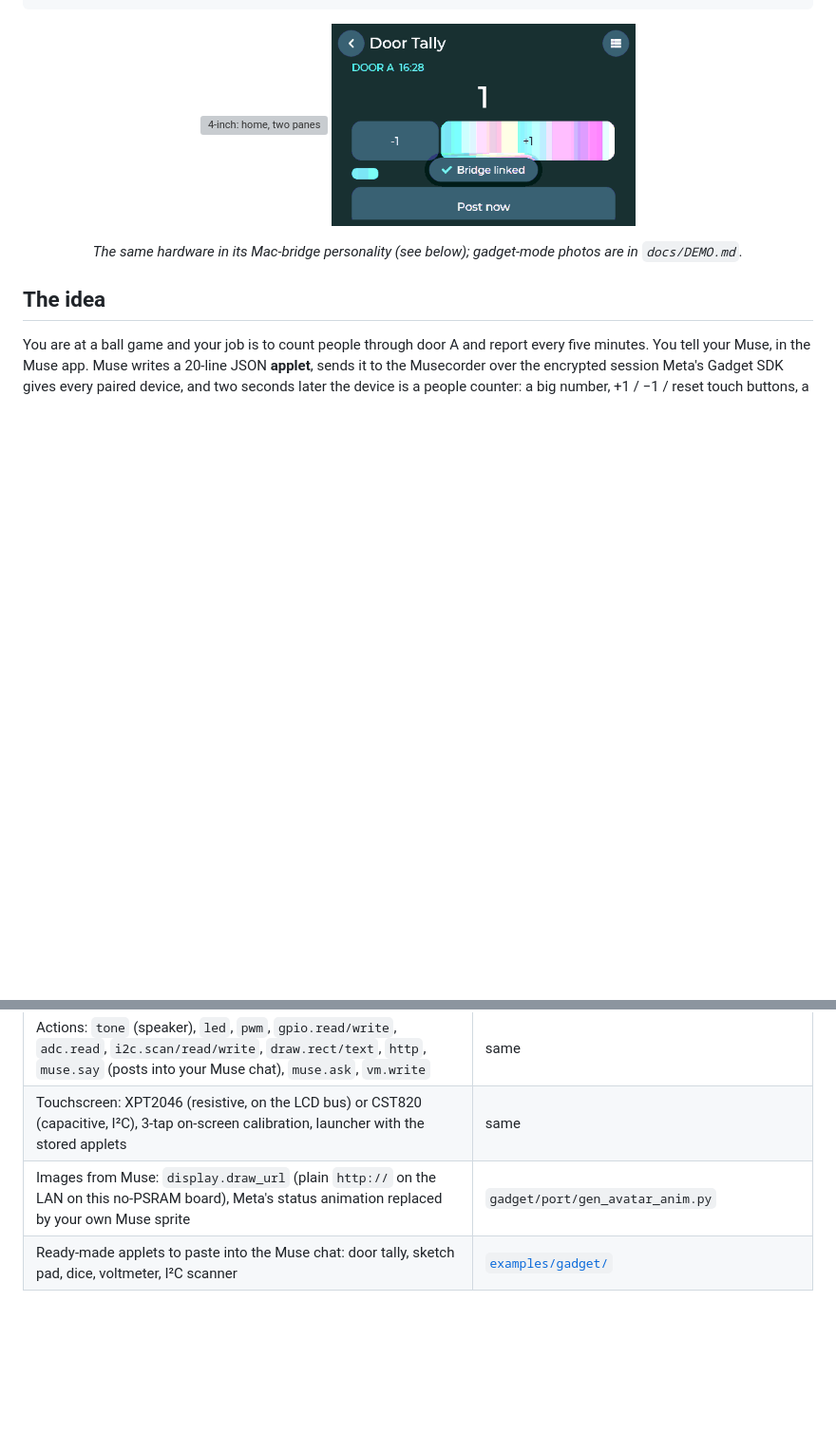
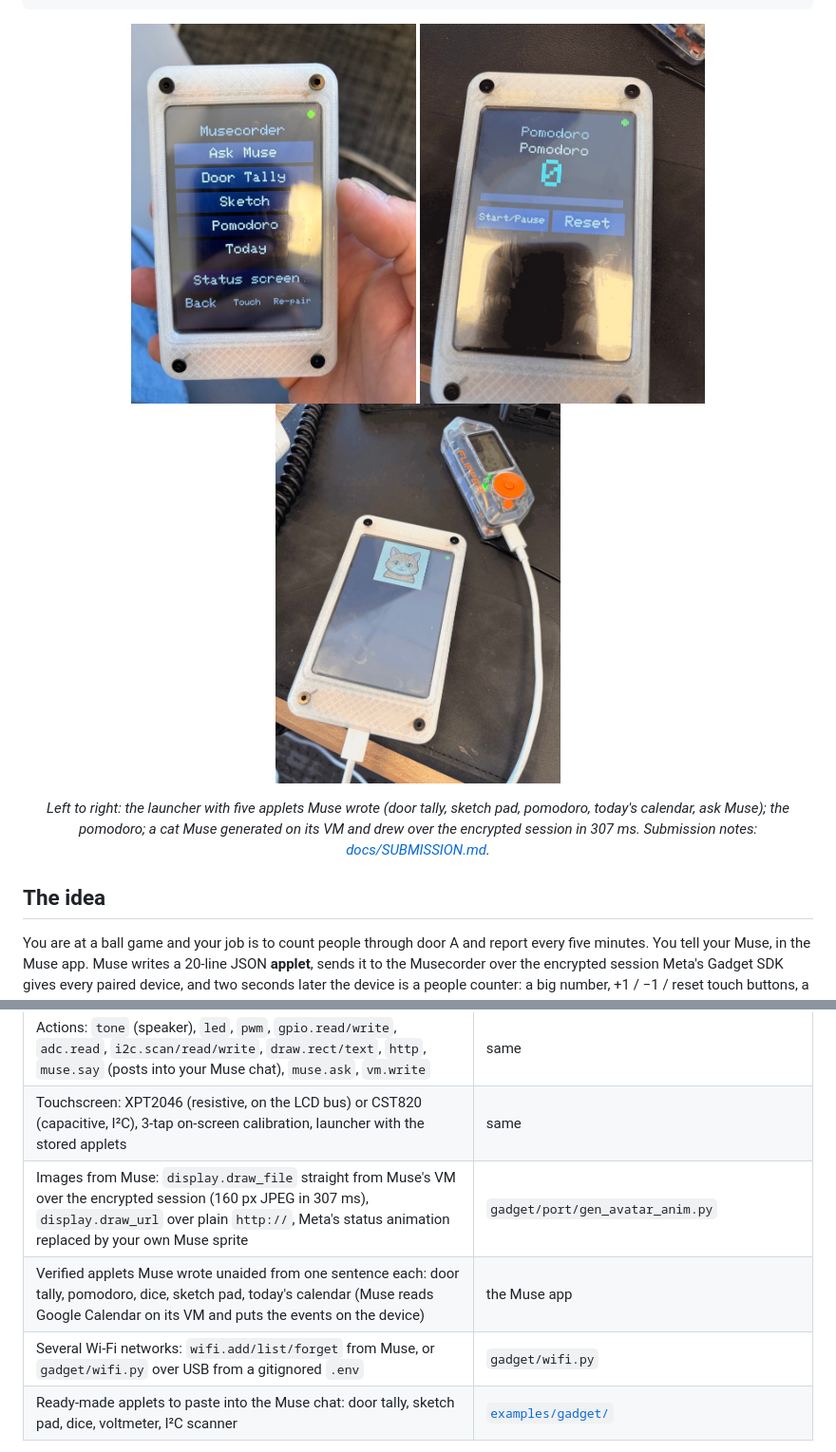
Before and after one commit to hord-brayden/aitl-meta-Hackathon, a Markdown page: README.md, 2 parts joined by grey strips. Shown at 95% size. GitHub-like rendering; pictures changed too: docs/img/gadget-cat.jpg (added), docs/img/gadget-launcher.jpg (added), docs/img/gadget-pomodoro.jpg (added); blank space fills up the shorter version; grey boxes are pictures that could not be loaded.

Commit message:
docs: submission notes, gadget-mode photos, verified results (calendar, VM images, multi-Wi-Fi)

````diff
--- a/README.md
+++ b/README.md
@@ -17,8 +17,8 @@
                                                                                                 └──────────────────────────┘
 ```
 
-<p align="center"><img src="docs/img/4in-home.png" width="320" alt="4-inch: home, two panes"> <img src="docs/img/4in-applet.png" width="320" alt="4-inch: Door Tally applet"></p>
-<p align="center"><i>The same hardware in its Mac-bridge personality (see below); gadget-mode photos are in <code>docs/DEMO.md</code>.</i></p>
+<p align="center"><img src="docs/img/gadget-launcher.jpg" height="400" alt="The launcher: five applets Muse wrote"> <img src="docs/img/gadget-pomodoro.jpg" height="400" alt="A pomodoro timer Muse wrote from one sentence"> <img src="docs/img/gadget-cat.jpg" height="400" alt="A cat Muse drew on its VM and sent over the encrypted session"></p>
+<p align="center"><i>Left to right: the launcher with five applets Muse wrote (door tally, sketch pad, pomodoro, today's calendar, ask Muse); the pomodoro; a cat Muse generated on its VM and drew over the encrypted session in 307 ms. Submission notes: <a href="docs/SUBMISSION.md">docs/SUBMISSION.md</a>.</i></p>
 
 ## The idea
 
@@ -42,7 +42,9 @@ screen back. Up to five applets stay on the device; tap the title bar to switch.
 | **Applet runtime inside Meta's firmware**: `applet.install / remove / state / event`; JSON screens (text, big numerals, bars, touch buttons, free canvas), state with persistence, `${expr}` templates, handlers for touch, BOOT, timers, GPIO edges and custom events | `gadget/port/musecorder/` |
 | Actions: `tone` (speaker), `led`, `pwm`, `gpio.read/write`, `adc.read`, `i2c.scan/read/write`, `draw.rect/text`, `http`, `muse.say` (posts into your Muse chat), `muse.ask`, `vm.write` | same |
 | Touchscreen: XPT2046 (resistive, on the LCD bus) or CST820 (capacitive, I²C), 3-tap on-screen calibration, launcher with the stored applets | same |
-| Images from Muse: `display.draw_url` (plain `http://` on the LAN on this no-PSRAM board), Meta's status animation replaced by your own Muse sprite | `gadget/port/gen_avatar_anim.py` |
+| Images from Muse: `display.draw_file` straight from Muse's VM over the encrypted session (160 px JPEG in 307 ms), `display.draw_url` over plain `http://`, Meta's status animation replaced by your own Muse sprite | `gadget/port/gen_avatar_anim.py` |
+| Verified applets Muse wrote unaided from one sentence each: door tally, pomodoro, dice, sketch pad, today's calendar (Muse reads Google Calendar on its VM and puts the events on the device) | the Muse app |
+| Several Wi-Fi networks: `wifi.add/list/forget` from Muse, or `gadget/wifi.py` over USB from a gitignored `.env` | `gadget/wifi.py` |
 | Ready-made applets to paste into the Muse chat: door tally, sketch pad, dice, voltmeter, I²C scanner | [`examples/gadget/`](examples/gadget/) |
 
 The **Mac-bridge personality** (the original AITL firmware: chat with Muse Spark on the device, Muse Code sessions and
````
Also changed, not shown: docs/DEMO.md (+5 -3 lines), docs/SUBMISSION.md (added, +80 -0 lines), docs/img/gadget-applet-ask.jpg (added), docs/img/gadget-avatar.jpg (added).
